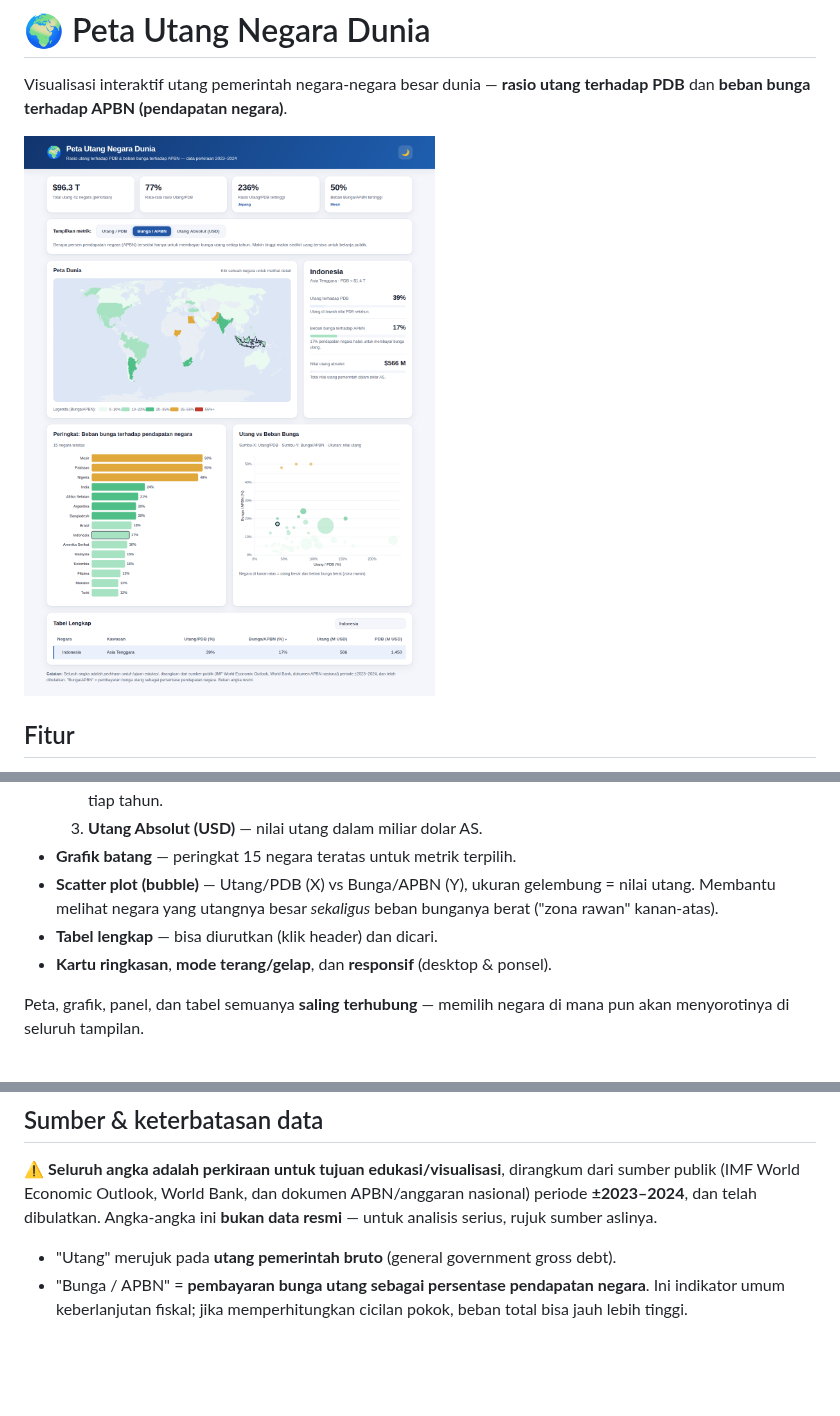
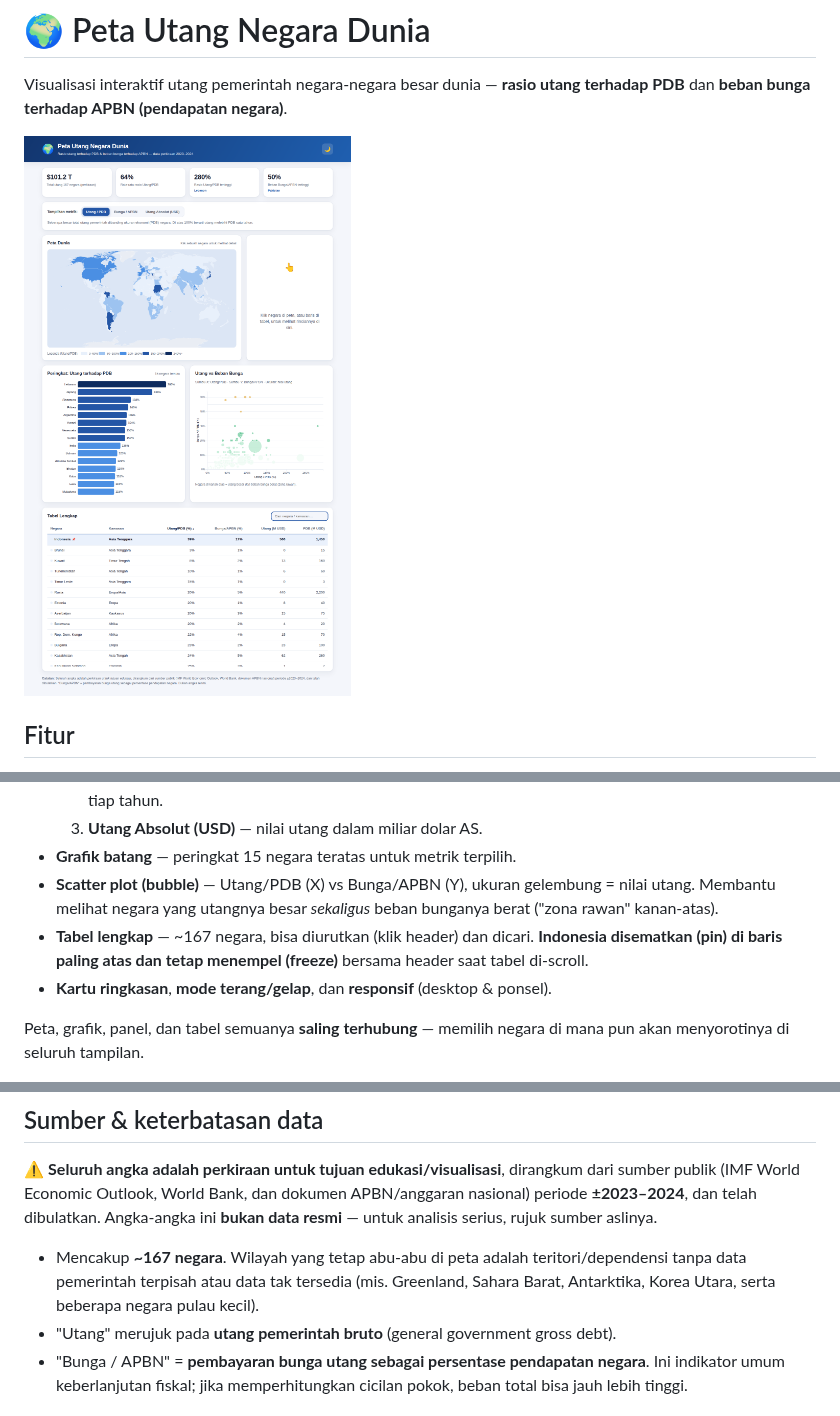
Before and after one commit to aliftowew/hutang-dunia, a Markdown page: README.md, 3 parts joined by grey strips. GitHub-like rendering; pictures changed too: preview.png; blank space fills up the shorter version.

```diff
--- a/README.md
+++ b/README.md
@@ -14,7 +14,7 @@ Visualisasi interaktif utang pemerintah negara-negara besar dunia — **rasio ut
   3. **Utang Absolut (USD)** — nilai utang dalam miliar dolar AS.
 - **Grafik batang** — peringkat 15 negara teratas untuk metrik terpilih.
 - **Scatter plot (bubble)** — Utang/PDB (X) vs Bunga/APBN (Y), ukuran gelembung = nilai utang. Membantu melihat negara yang utangnya besar *sekaligus* beban bunganya berat ("zona rawan" kanan-atas).
-- **Tabel lengkap** — bisa diurutkan (klik header) dan dicari.
+- **Tabel lengkap** — ~167 negara, bisa diurutkan (klik header) dan dicari. **Indonesia disematkan (pin) di baris paling atas dan tetap menempel (freeze)** bersama header saat tabel di-scroll.
 - **Kartu ringkasan**, **mode terang/gelap**, dan **responsif** (desktop & ponsel).
 
 Peta, grafik, panel, dan tabel semuanya **saling terhubung** — memilih negara di mana pun akan menyorotinya di seluruh tampilan.
@@ -46,6 +46,7 @@ vendor/               # D3, topojson-client, data peta dunia (world-atlas)
 (IMF World Economic Outlook, World Bank, dan dokumen APBN/anggaran nasional) periode **±2023–2024**, dan telah dibulatkan.
 Angka-angka ini **bukan data resmi** — untuk analisis serius, rujuk sumber aslinya.
 
+- Mencakup **~167 negara**. Wilayah yang tetap abu-abu di peta adalah teritori/dependensi tanpa data pemerintah terpisah atau data tak tersedia (mis. Greenland, Sahara Barat, Antarktika, Korea Utara, serta beberapa negara pulau kecil).
 - "Utang" merujuk pada **utang pemerintah bruto** (general government gross debt).
 - "Bunga / APBN" = **pembayaran bunga utang sebagai persentase pendapatan negara**. Ini indikator umum keberlanjutan fiskal; jika memperhitungkan cicilan pokok, beban total bisa jauh lebih tinggi.
 
```
Also changed, not shown: 4 other files.
